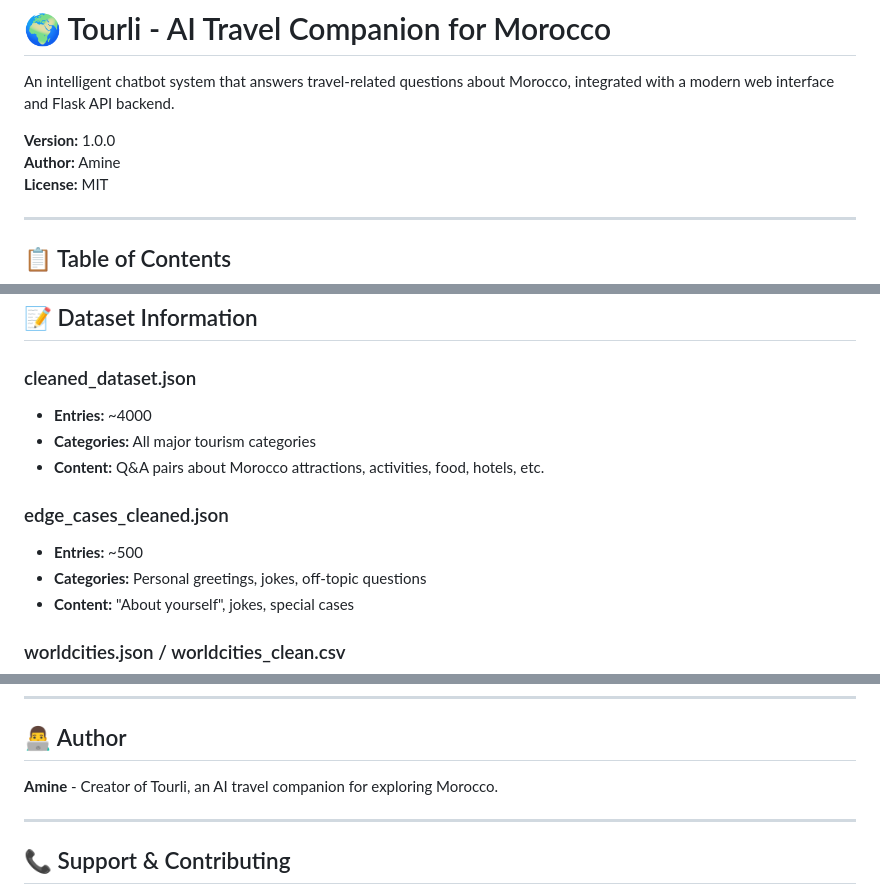
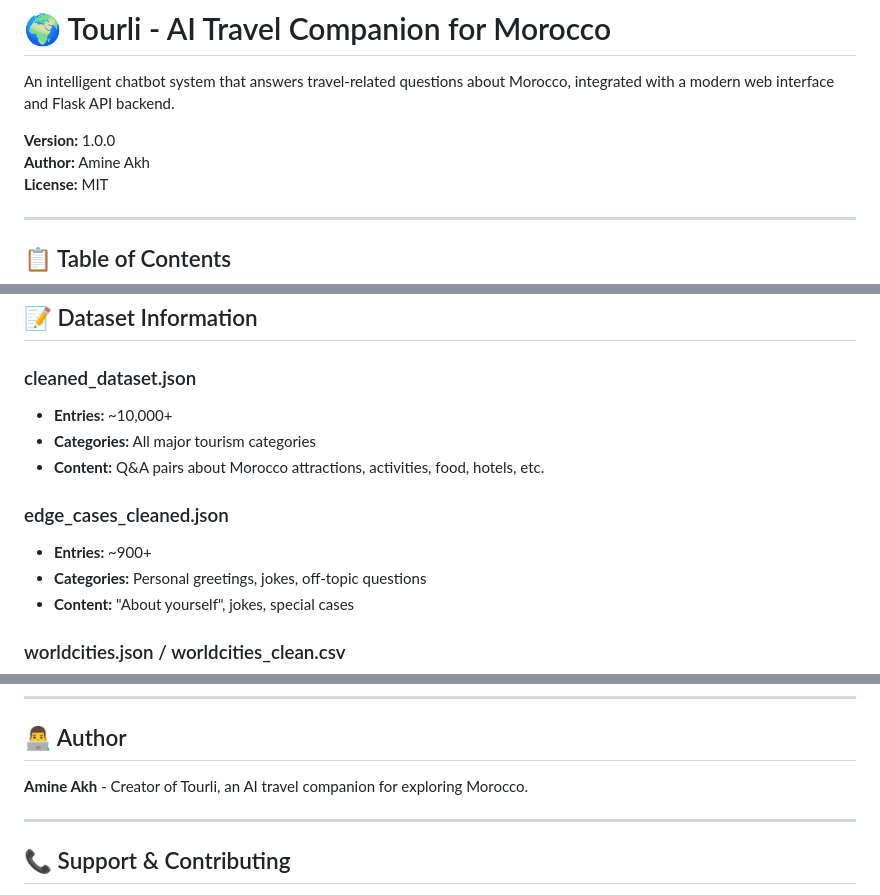
Before and after one commit to AMINEAKH/Tourli-chatbot, a Markdown page: README.md, 3 parts joined by grey strips. GitHub-like rendering.

```diff
--- a/README.md
+++ b/README.md
@@ -3,7 +3,7 @@
 An intelligent chatbot system that answers travel-related questions about Morocco, integrated with a modern web interface and Flask API backend.
 
 **Version:** 1.0.0
-**Author:** Amine
+**Author:** Amine Akh
 **License:** MIT
 
 ---
@@ -620,12 +620,12 @@ curl "https://api.openweathermap.org/data/2.5/weather?q=marrakech&appid=YOUR_KEY
 ## 📝 Dataset Information
 
 ### cleaned_dataset.json
-- **Entries:** ~4000
+- **Entries:** ~10,000+
 - **Categories:** All major tourism categories
 - **Content:** Q&A pairs about Morocco attractions, activities, food, hotels, etc.
 
 ### edge_cases_cleaned.json
-- **Entries:** ~500
+- **Entries:** ~900+
 - **Categories:** Personal greetings, jokes, off-topic questions
 - **Content:** "About yourself", jokes, special cases
 
@@ -644,7 +644,7 @@ This project is licensed under the MIT License - see LICENSE file for details.
 
 ## 👨‍💻 Author
 
-**Amine** - Creator of Tourli, an AI travel companion for exploring Morocco.
+**Amine Akh** - Creator of Tourli, an AI travel companion for exploring Morocco.
 
 ---
 
```
